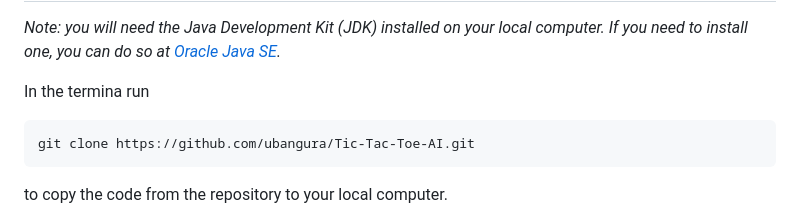
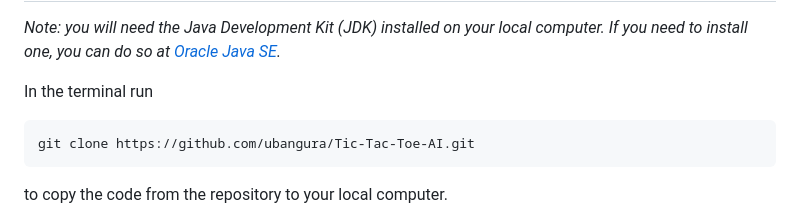
Before and after one commit to ubangura/Tic-Tac-Toe-AI, a Markdown page: README.md, the part around the change. Rendered like a GitHub page.

Commit message:
docs: fix typo in README

````diff
--- a/README.md
+++ b/README.md
@@ -67,7 +67,7 @@ In this project, the AI uses the minimax algorithm with alpha-beta pruning to ma
 *Note: you will need the Java Development Kit (JDK) installed on your local computer. If you need to install one, you can do so at [Oracle Java SE](https://www.oracle.com/java/technologies/javase-downloads.html).*
 <br>
 
-In the termina run
+In the terminal run
 ```bash
 git clone https://github.com/ubangura/Tic-Tac-Toe-AI.git
 ```
````
